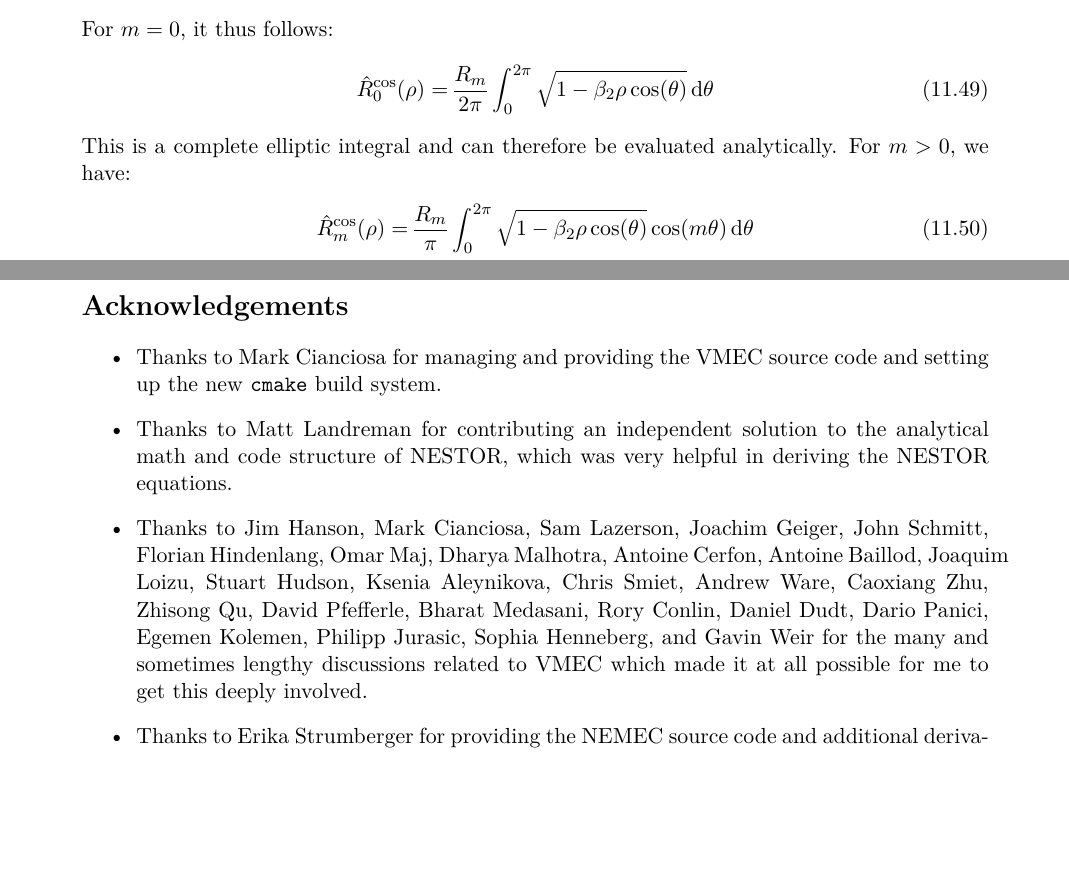
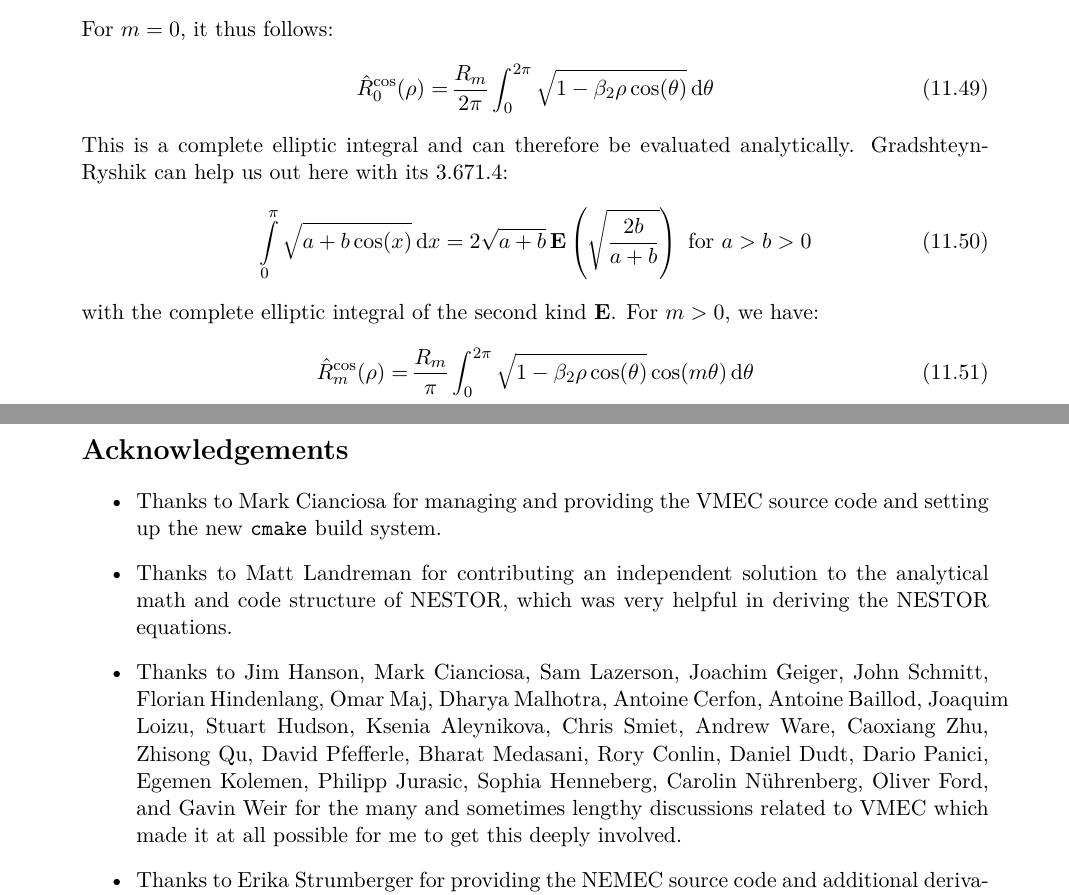
Before and after one commit to proximafusion/the_numerics_of_vmecpp, a LaTeX thesis (main.tex, which reads 10_solovev.tex): two parts of pages 206 and 207 of 211, joined at a grey line, cut so that both start at the same text, the shorter picture padded with empty space. Compiled offline with pdfLaTeX.

Commit message:
add analytical expression for R^cos_0 coefficient in Solov'ev

```diff
--- a/10_solovev.tex
+++ b/10_solovev.tex
@@ -421,14 +421,20 @@ For $m=0$, it thus follows:
      \sqrt{ 1 - \beta_2 \rho \cos(\theta) }
      \,\mathrm{d}\theta
 \end{align}
+%
 This is a complete elliptic integral
 and can therefore be evaluated analytically.
-% as:
-% \begin{align}
-%  \hat{R}^\textrm{cos}_0(\rho)
-%  =&\,
-%  TODO
-% \end{align}
+%
+Gradshteyn-Ryshik can help us out here with its 3.671.4:
+\begin{align}
+ \int\limits_0^\pi \sqrt{a + b \cos(x)} \,\textrm{d}x
+ =
+ 2 \sqrt{a + b} \,\mathbf{E}\left( \sqrt{\frac{2 b}{a + b}} \right)
+ \textrm{ for }
+ a > b > 0
+\end{align}
+with the complete elliptic integral of the second kind~$\mathbf{E}$.
+%
 For $m>0$, we have:
 \begin{align}
  \hat{R}^\textrm{cos}_m(\rho)
--- a/main.tex
+++ b/main.tex
@@ -417,6 +417,8 @@ to computing the MHD equilibrium since that version.
        Egemen Kolemen,
        Philipp Jurasic,
        Sophia Henneberg,
+       Carolin Nührenberg,
+       Oliver Ford,
        and
        Gavin Weir
        for the many and sometimes lengthy discussions
```
Also changed, not shown: 08_using_vmec.tex (+0 -9 lines).
